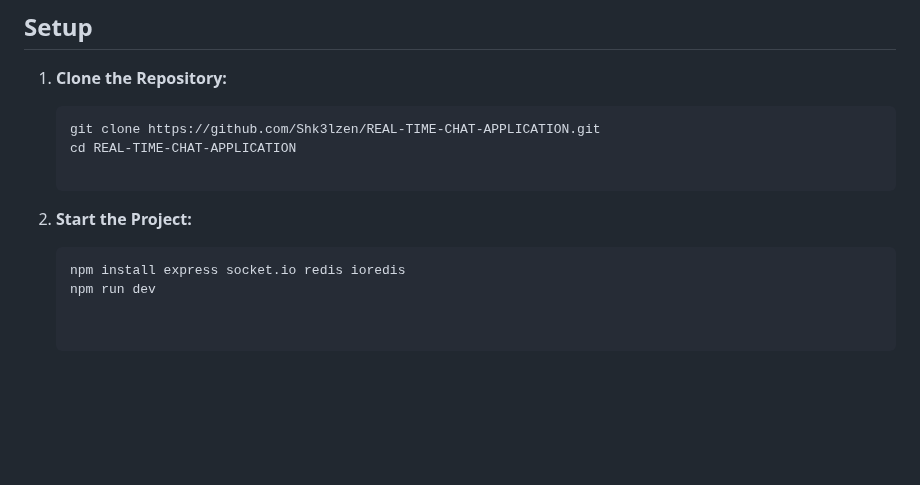
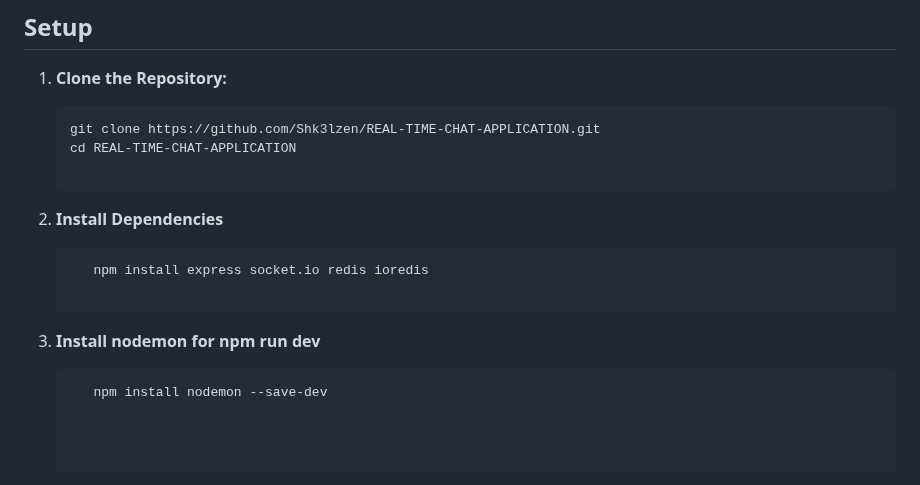
Before and after one commit to Shk3lzen/REAL-TIME-CHAT-APPLICATION, a Markdown page: README.md, the part around the change. GitHub-like rendering; blank space fills up the shorter version.

````diff
--- a/README.md
+++ b/README.md
@@ -26,11 +26,16 @@ Before you start, make sure you have the following installed:
    git clone https://github.com/Shk3lzen/REAL-TIME-CHAT-APPLICATION.git
    cd REAL-TIME-CHAT-APPLICATION
 
-2. **Start the Project:**
+2. **Install Dependencies**
 
    ```bash
-   npm install express socket.io redis ioredis
-   npm run dev
+      npm install express socket.io redis ioredis
+
+3. **Install nodemon for npm run dev**
+
+   ```bash
+      npm install nodemon --save-dev
+
 
 
 Using the Application
````
